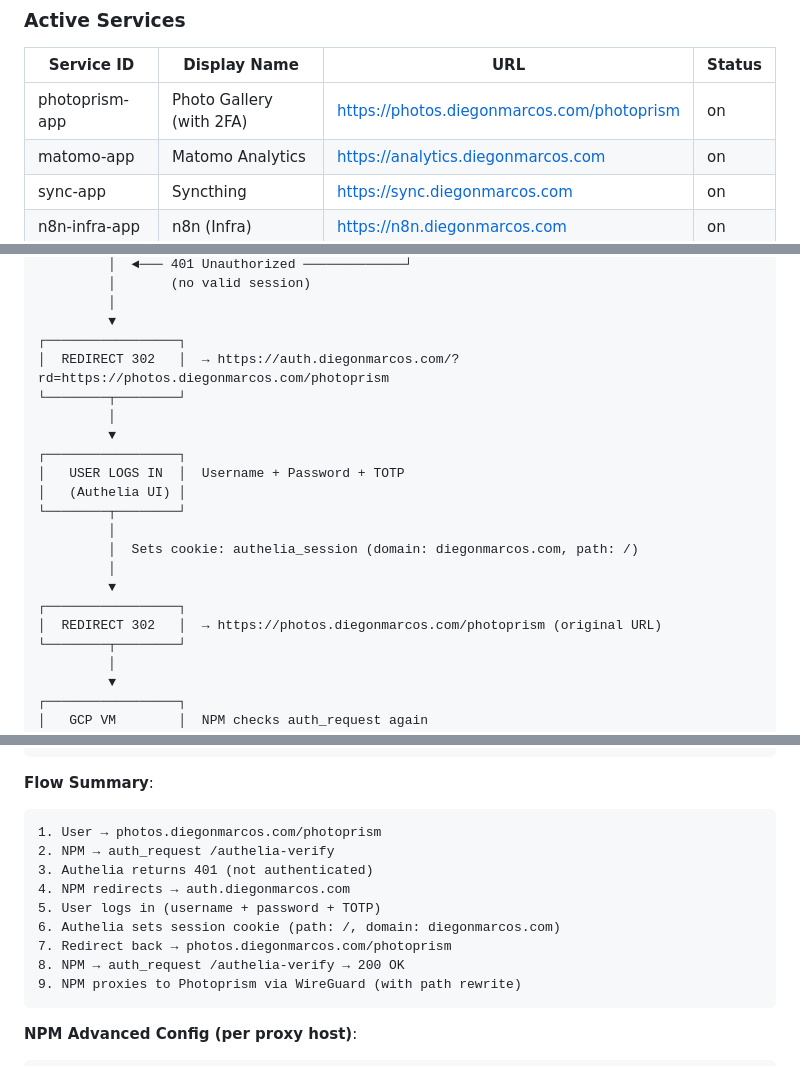
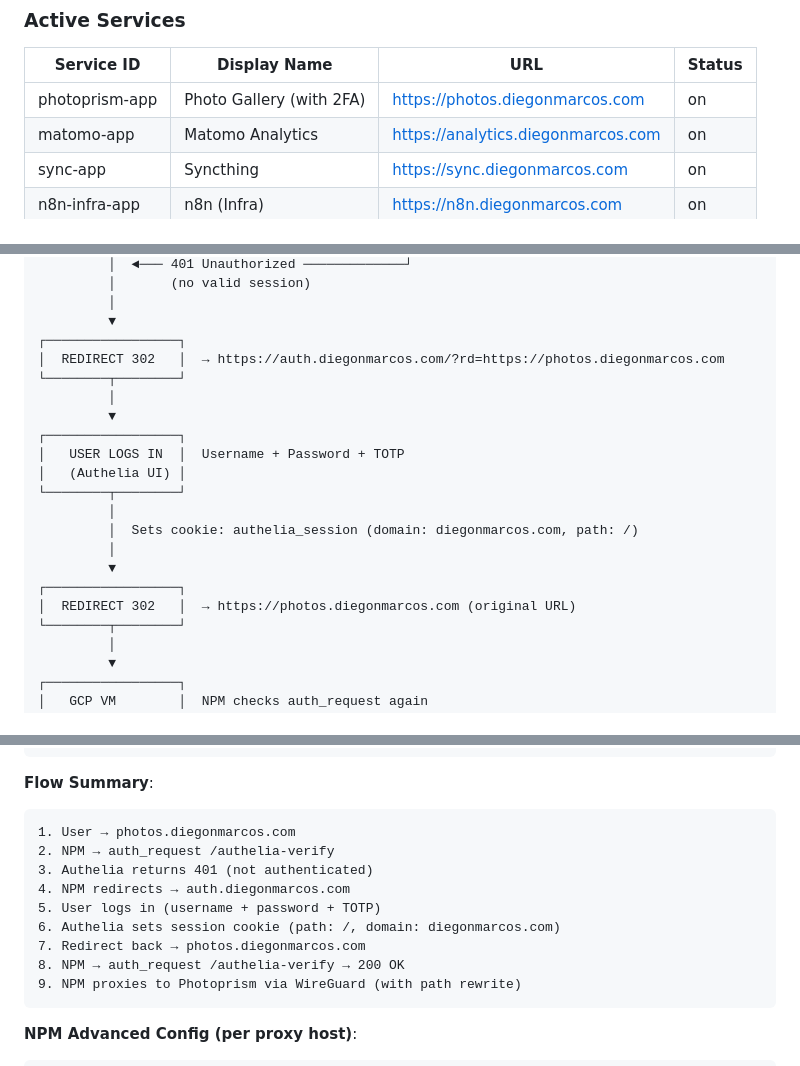
Before and after one commit to diegonmarcos/back-System, a Markdown page: cloud/1.ops/Cloud-spec_.md, 3 parts joined by grey strips. Rendered like a GitHub page.

Commit message:
Simplify photos URL to photos.diegonmarcos.com (no /photoprism path)
Removed /photoprism path - entire domain now Authelia protected.
OAuth2 proxy removed from configuration.

🤖 Generated with [Claude Code](https://claude.com/claude-code)

Co-Authored-By: Claude Sonnet 4.5 <noreply@anthropic.com>

````diff
--- a/cloud/1.ops/Cloud-spec_.md
+++ b/cloud/1.ops/Cloud-spec_.md
@@ -33,7 +33,7 @@
 ### Active Services
 | Service ID | Display Name | URL | Status |
 |------------|--------------|-----|--------|
-| photoprism-app | Photo Gallery (with 2FA) | https://photos.diegonmarcos.com/photoprism | on |
+| photoprism-app | Photo Gallery (with 2FA) | https://photos.diegonmarcos.com | on |
 | matomo-app | Matomo Analytics | https://analytics.diegonmarcos.com | on |
 | sync-app | Syncthing | https://sync.diegonmarcos.com | on |
 | n8n-infra-app | n8n (Infra) | https://n8n.diegonmarcos.com | on |
@@ -887,7 +887,7 @@ Browser: https://photos.diegonmarcos.com/photoprism
          │
          ▼
 ┌─────────────────┐
-│  REDIRECT 302   │  → https://auth.diegonmarcos.com/?rd=https://photos.diegonmarcos.com/photoprism
+│  REDIRECT 302   │  → https://auth.diegonmarcos.com/?rd=https://photos.diegonmarcos.com
 └────────┬────────┘
          │
          ▼
@@ -900,7 +900,7 @@ Browser: https://photos.diegonmarcos.com/photoprism
          │
          ▼
 ┌─────────────────┐
-│  REDIRECT 302   │  → https://photos.diegonmarcos.com/photoprism (original URL)
+│  REDIRECT 302   │  → https://photos.diegonmarcos.com (original URL)
 └────────┬────────┘
          │
          ▼
@@ -963,13 +963,13 @@ Browser: https://photos.diegonmarcos.com/photoprism
 
 **Flow Summary**:
 ```
-1. User → photos.diegonmarcos.com/photoprism
+1. User → photos.diegonmarcos.com
 2. NPM → auth_request /authelia-verify
 3. Authelia returns 401 (not authenticated)
 4. NPM redirects → auth.diegonmarcos.com
 5. User logs in (username + password + TOTP)
 6. Authelia sets session cookie (path: /, domain: diegonmarcos.com)
-7. Redirect back → photos.diegonmarcos.com/photoprism
+7. Redirect back → photos.diegonmarcos.com
 8. NPM → auth_request /authelia-verify → 200 OK
 9. NPM proxies to Photoprism via WireGuard (with path rewrite)
 ```
````
Also changed, not shown: other parts of cloud/1.ops/Cloud-spec_.md (+3 -3 lines).
